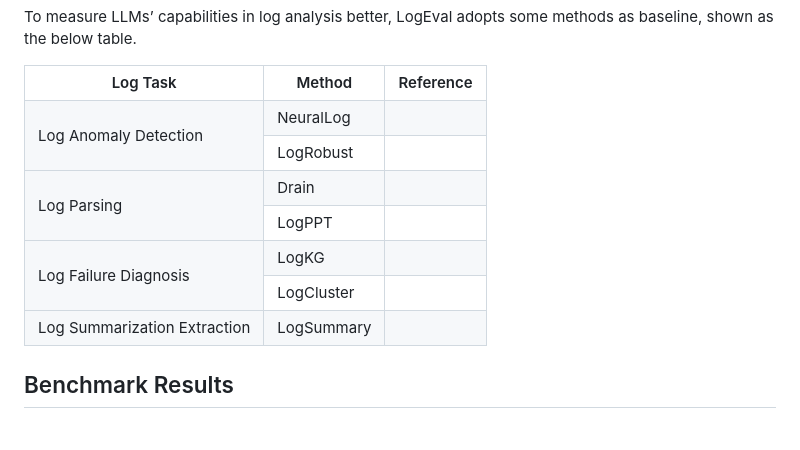
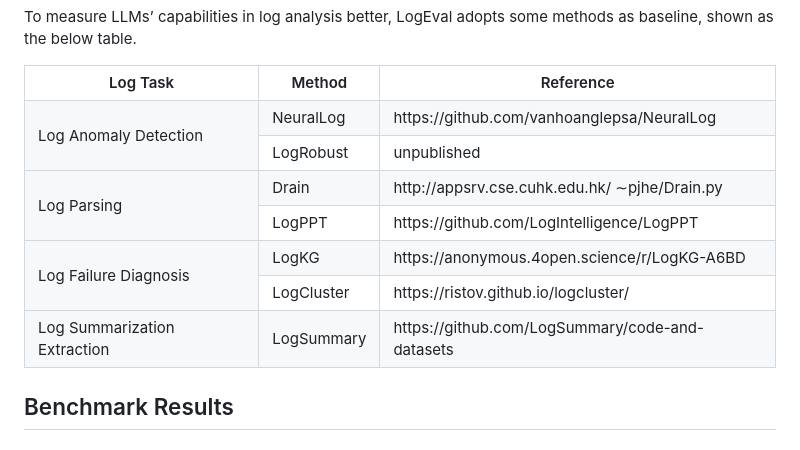
Before and after one commit to LinDuoming/LogEval, a Markdown page: README.md, the part around the change. Drawn GitHub-style.

```diff
--- a/README.md
+++ b/README.md
@@ -83,34 +83,34 @@ To measure LLMs’ capabilities in log analysis better, LogEval adopts some meth
   <tr>
     <td rowspan="2"> Log Anomaly Detection </td>
     <td> NeuralLog </td>
-    <td></td>
+    <td>https://github.com/vanhoanglepsa/NeuralLog</td>
   </tr>
   <tr>
     <td> LogRobust </td>
-    <td></td>
+    <td>unpublished</td>
   </tr>
   <tr>
     <td rowspan="2"> Log Parsing </td>
     <td> Drain </td>
-    <td></td>
+    <td>http://appsrv.cse.cuhk.edu.hk/ ∼pjhe/Drain.py</td>
   </tr>
   <tr>
     <td> LogPPT </td>
-    <td></td>
+    <td>https://github.com/LogIntelligence/LogPPT</td>
   </tr>
   <tr>
     <td rowspan="2"> Log Failure Diagnosis </td>
     <td> LogKG </td>
-    <td></td>
+    <td>https://anonymous.4open.science/r/LogKG-A6BD</td>
   </tr>
   <tr>
     <td> LogCluster </td>
-    <td></td>
+    <td>https://ristov.github.io/logcluster/</td>
   </tr>
   <tr>
     <td> Log Summarization Extraction </td>
     <td> LogSummary </td>
-    <td></td>
+    <td>https://github.com/LogSummary/code-and-datasets</td>
   </tr>
 </table>
 
```
